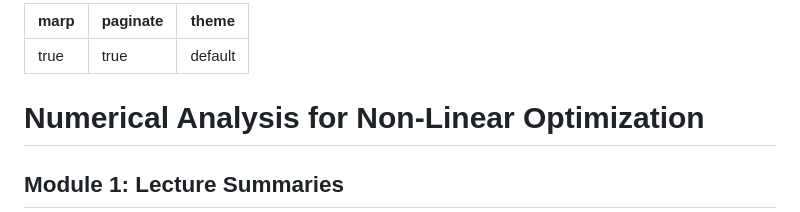
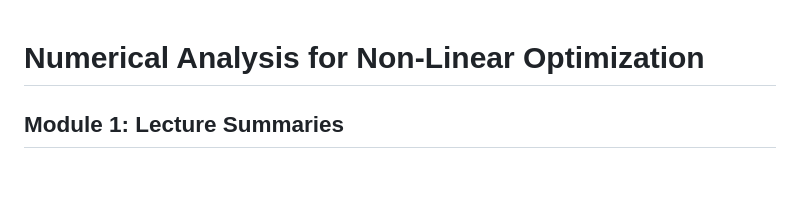
Before and after one commit to julihocc/itesm-ma2008b-notes, a Markdown page: module-A/summary/presentation-A.md, the part around the change. GitHub-like rendering; blank space fills up the shorter version.

Commit message:
Remove MARP headers

```diff
--- a/module-A/presentation/A-random-number-generation-techinques.md
+++ b/module-A/summary/presentation-A.md
@@ -1,9 +1,3 @@
----
-marp: true
-paginate: true
-theme: default
----
-
 # Numerical Analysis for Non-Linear Optimization
 ## Module 1: Lecture Summaries
 
```
